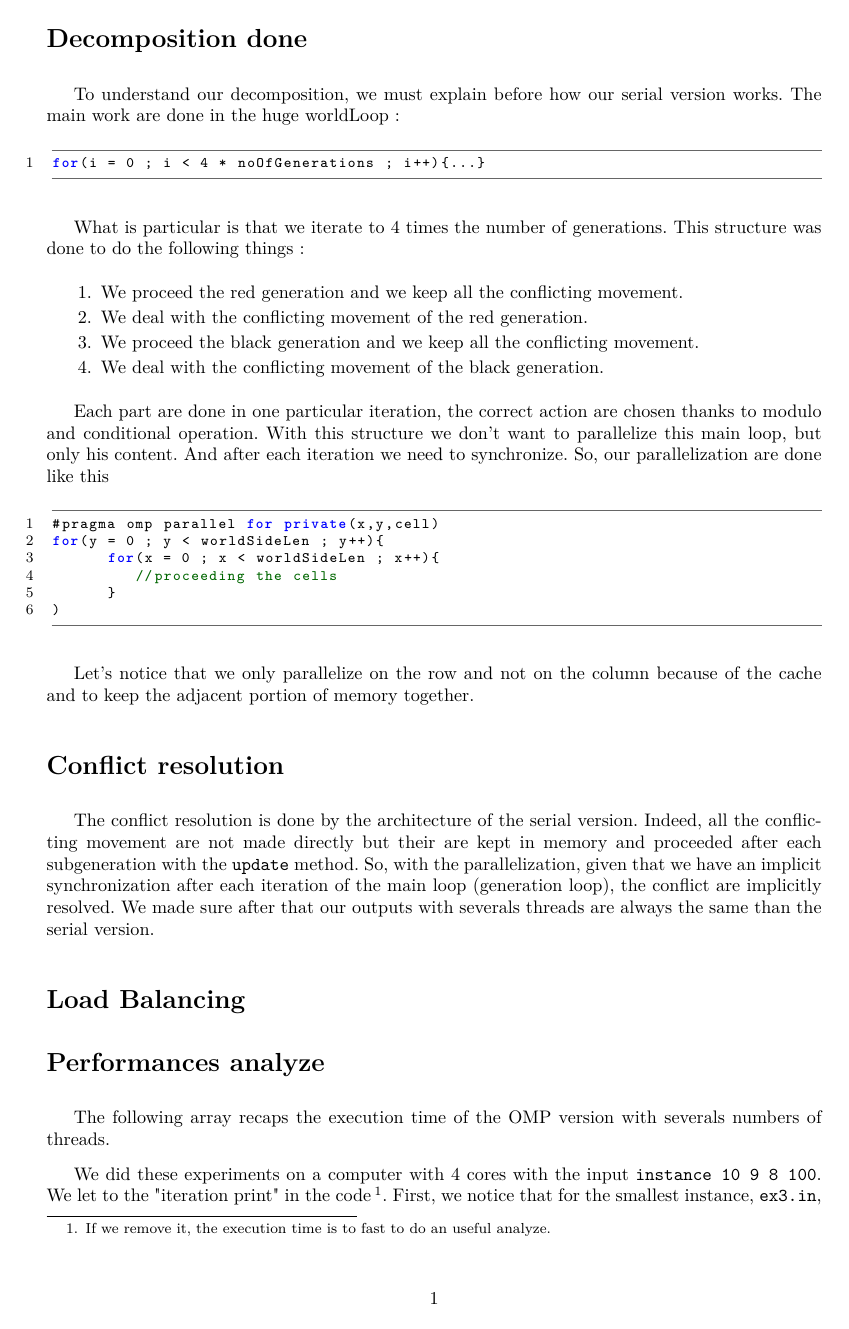
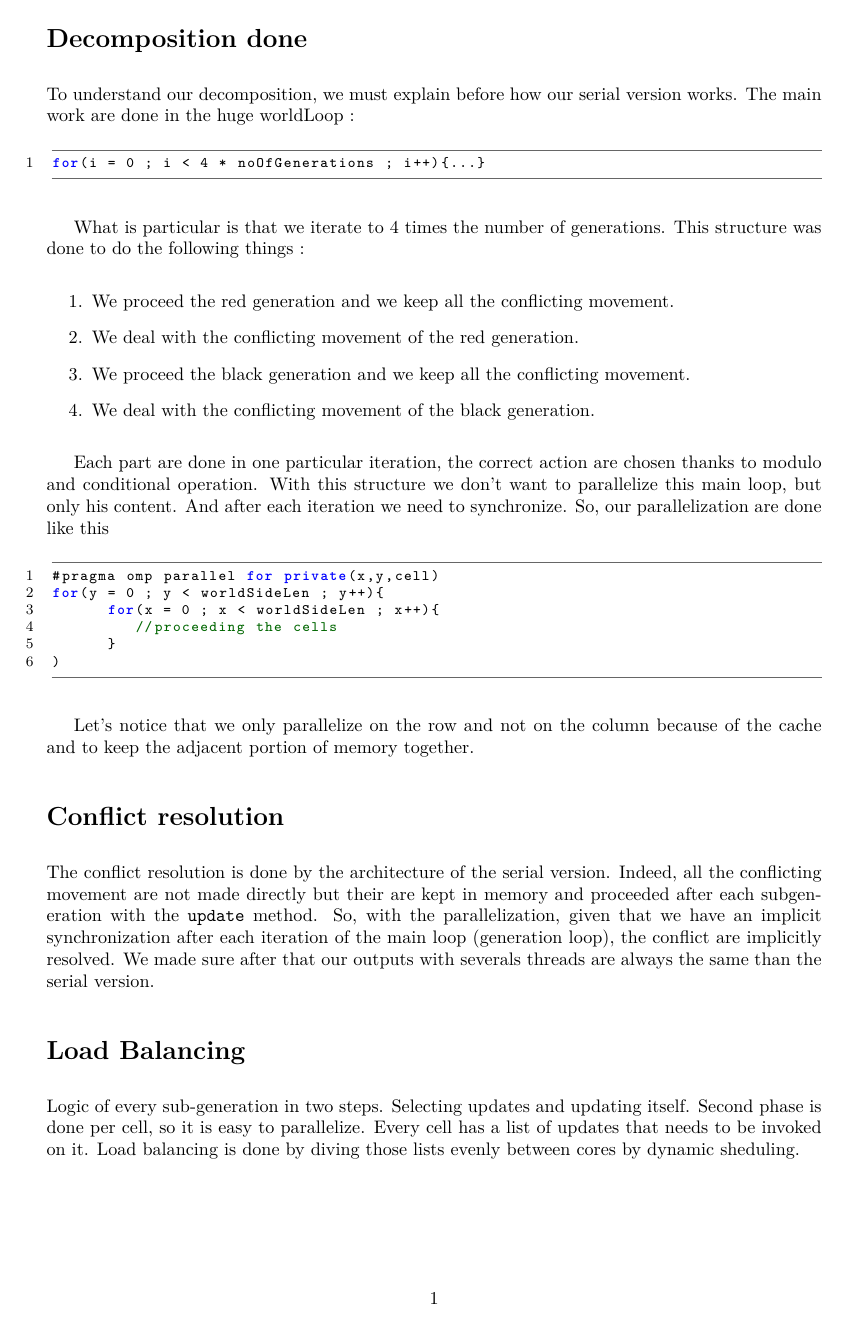
Before and after one commit to mkljakubowski/squirrels-and-wolves, a LaTeX document (report/omp_report.tex): page 2 of 3. Compiled offline with pdfLaTeX.

Commit message:
doc update

```diff
--- a/report/omp_report.tex
+++ b/report/omp_report.tex
@@ -1,6 +1,6 @@
 \documentclass[a4paper,10pt]{article}
 \usepackage[utf8]{inputenc}
-\usepackage[french] {babel}
+\usepackage[english] {babel}
 \usepackage[T1]{fontenc}
 \usepackage{lmodern}
 \usepackage{graphicx}
@@ -155,6 +155,7 @@ So, with the parallelization, given that we have an implicit synchronization aft
 the conflict are implicitly resolved. We made sure after that our outputs with severals threads are always the same than the serial version.
 
 \section*{Load Balancing}
+Logic of every sub-generation in two steps. Selecting updates and updating itself. Second phase is done per cell, so it is easy to parallelize. Every cell has a list of updates that needs to be invoked on it. Load balancing is done by diving those lists evenly between cores by dynamic sheduling.
 
 \section*{Performances analyze}
 
```
